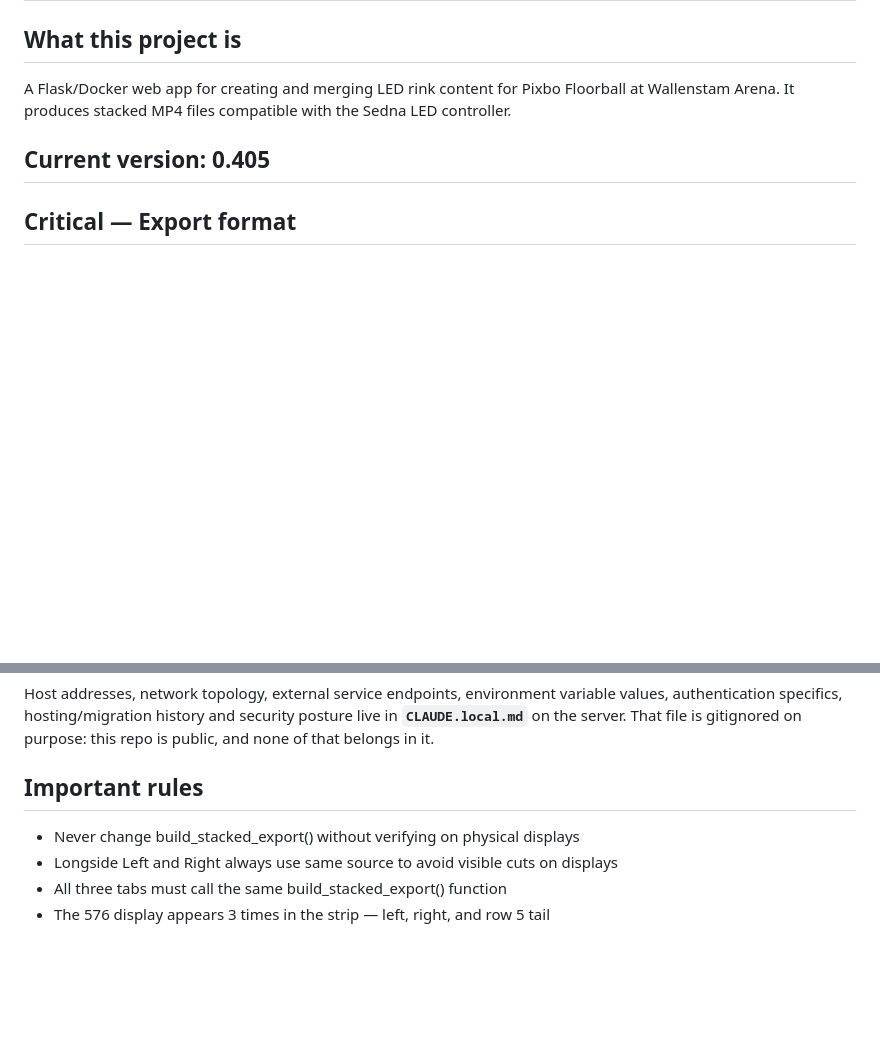
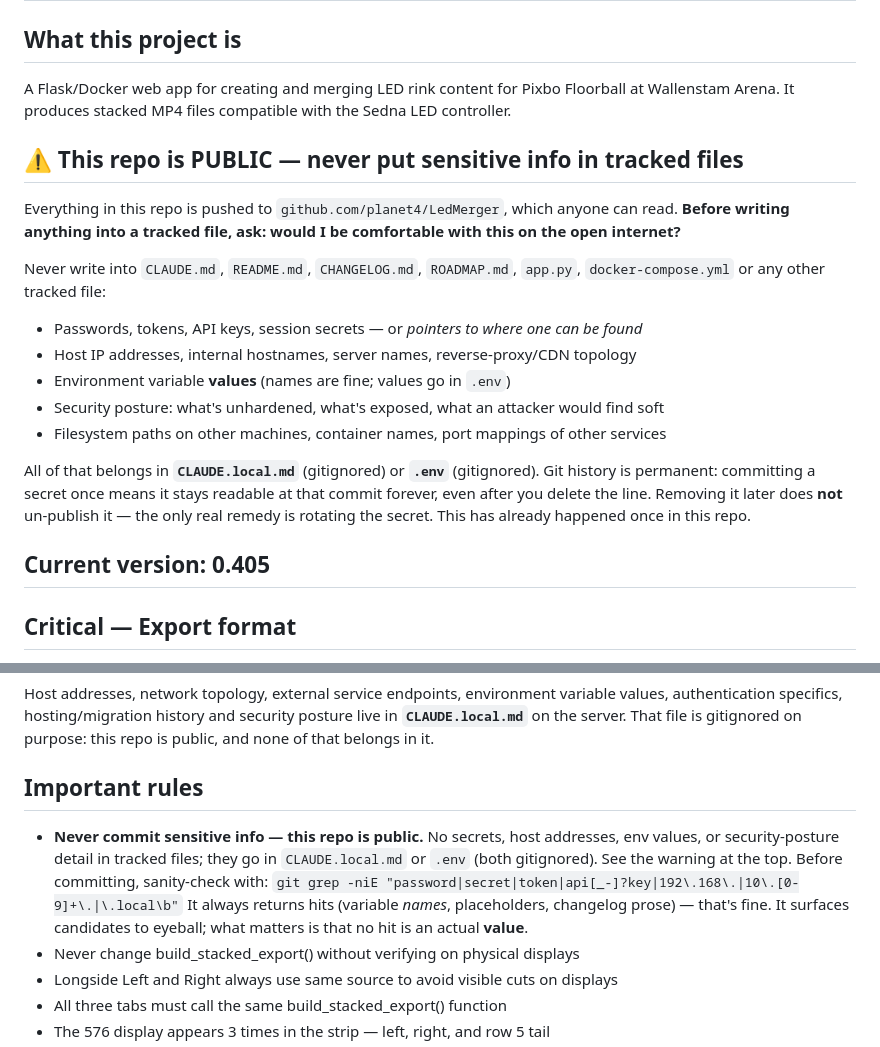
Before and after one commit to planet4/LedMerger, a Markdown page: CLAUDE.md, 2 parts joined by grey strips. GitHub-like rendering; blank space fills up the shorter version.

Commit message:
docs: add explicit 'repo is public, never commit sensitive info' rule
Prominent banner near the top of CLAUDE.md listing what must never go in
tracked files (secrets or pointers to them, host addresses, env values,
security posture, other machines' paths/ports), where it goes instead
(CLAUDE.local.md / .env), and why removal doesn't undo it. Same rule
repeated first in Important rules with a pre-commit grep.

Co-Authored-By: Claude Opus 5 <noreply@anthropic.com>

```diff
--- a/CLAUDE.md
+++ b/CLAUDE.md
@@ -2,6 +2,23 @@
 
 ## What this project is
 A Flask/Docker web app for creating and merging LED rink content for Pixbo Floorball at Wallenstam Arena. It produces stacked MP4 files compatible with the Sedna LED controller.
+
+## ⚠️ This repo is PUBLIC — never put sensitive info in tracked files
+Everything in this repo is pushed to `github.com/planet4/LedMerger`, which anyone can read.
+**Before writing anything into a tracked file, ask: would I be comfortable with this on the open internet?**
+
+Never write into `CLAUDE.md`, `README.md`, `CHANGELOG.md`, `ROADMAP.md`, `app.py`, `docker-compose.yml`
+or any other tracked file:
+- Passwords, tokens, API keys, session secrets — or *pointers to where one can be found*
+- Host IP addresses, internal hostnames, server names, reverse-proxy/CDN topology
+- Environment variable **values** (names are fine; values go in `.env`)
+- Security posture: what's unhardened, what's exposed, what an attacker would find soft
+- Filesystem paths on other machines, container names, port mappings of other services
+
+All of that belongs in **`CLAUDE.local.md`** (gitignored) or **`.env`** (gitignored).
+Git history is permanent: committing a secret once means it stays readable at that commit
+forever, even after you delete the line. Removing it later does **not** un-publish it — the
+only real remedy is rotating the secret. This has already happened once in this repo.
 
 ## Current version: 0.405
 
@@ -109,6 +126,9 @@ Stale files to clean when convenient: `data/library/Auto Generated/` holds two A
 Host addresses, network topology, external service endpoints, environment variable values, authentication specifics, hosting/migration history and security posture live in **`CLAUDE.local.md`** on the server. That file is gitignored on purpose: this repo is public, and none of that belongs in it.
 
 ## Important rules
+- **Never commit sensitive info — this repo is public.** No secrets, host addresses, env values, or security-posture detail in tracked files; they go in `CLAUDE.local.md` or `.env` (both gitignored). See the warning at the top. Before committing, sanity-check with:
+  `git grep -niE "password|secret|token|api[_-]?key|192\.168\.|10\.[0-9]+\.|\.local\b"`
+  It always returns hits (variable *names*, placeholders, changelog prose) — that's fine. It surfaces candidates to eyeball; what matters is that no hit is an actual **value**.
 - Never change build_stacked_export() without verifying on physical displays
 - Longside Left and Right always use same source to avoid visible cuts on displays
 - All three tabs must call the same build_stacked_export() function
```
Also changed, not shown: CHANGELOG.md (+2 -1 lines).
